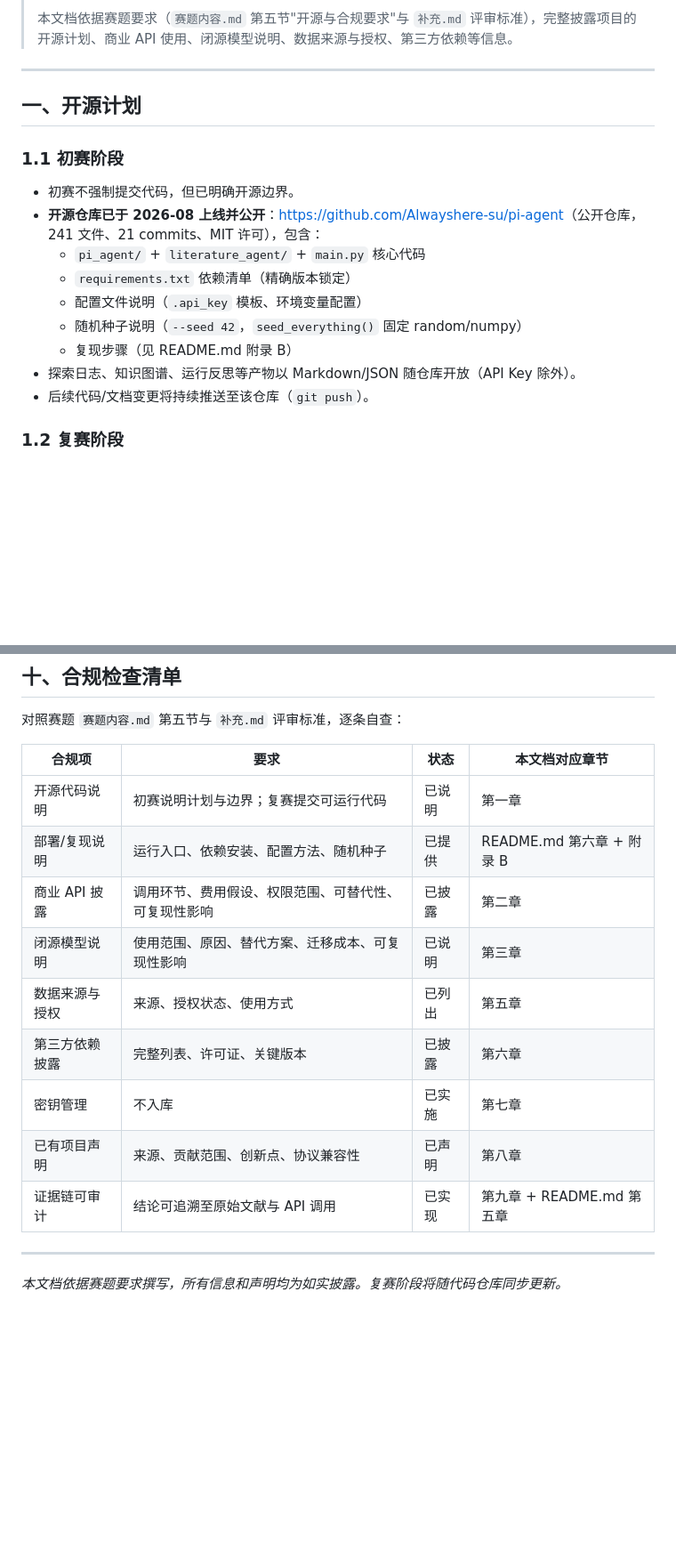
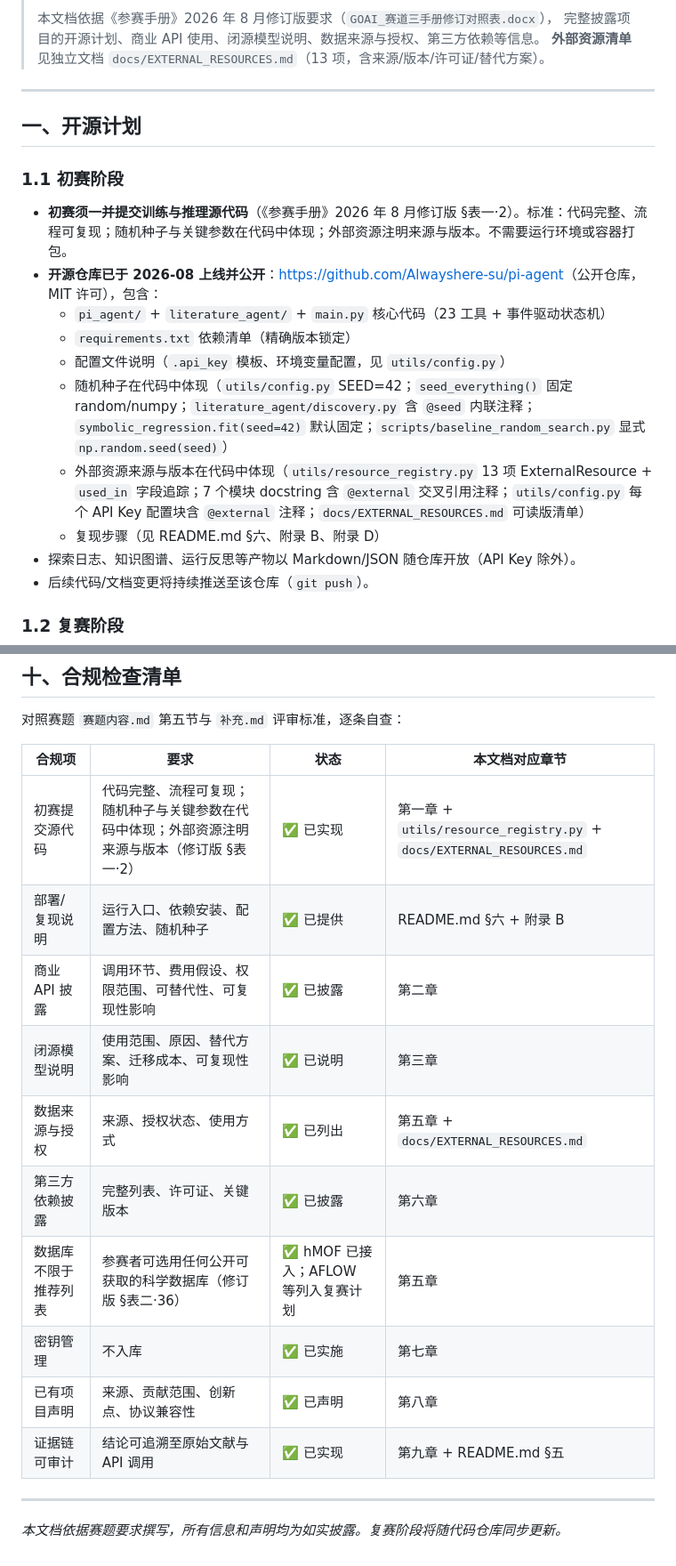
Before and after one commit to Alwayshere-su/pi-agent, a Markdown page: docs/COMPLIANCE.md, 2 parts joined by grey strips. Shown at 89% size. Drawn GitHub-style; blank space fills up the shorter version.

```diff
--- a/docs/COMPLIANCE.md
+++ b/docs/COMPLIANCE.md
@@ -6,5 +6,7 @@
 >
-> 本文档依据赛题要求（`赛题内容.md` 第五节"开源与合规要求"与 `补充.md` 评审标准），完整披露项目的开源计划、商业 API 使用、闭源模型说明、数据来源与授权、第三方依赖等信息。
+> 本文档依据《参赛手册》2026 年 8 月修订版要求（`GOAI_赛道三手册修订对照表.docx`），
+> 完整披露项目的开源计划、商业 API 使用、闭源模型说明、数据来源与授权、第三方依赖等信息。
+> **外部资源清单**见独立文档 `docs/EXTERNAL_RESOURCES.md`（13 项，含来源/版本/许可证/替代方案）。
 
 ---
 
@@ -12,13 +14,14 @@
 
 ### 1.1 初赛阶段
 
-- 初赛不强制提交代码，但已明确开源边界。
-- **开源仓库已于 2026-08 上线并公开**：<https://github.com/Alwayshere-su/pi-agent>（公开仓库，241 文件、21 commits、MIT 许可），包含：
-  - `pi_agent/` + `literature_agent/` + `main.py` 核心代码
+- **初赛须一并提交训练与推理源代码**（《参赛手册》2026 年 8 月修订版 §表一·2）。标准：代码完整、流程可复现；随机种子与关键参数在代码中体现；外部资源注明来源与版本。不需要运行环境或容器打包。
+- **开源仓库已于 2026-08 上线并公开**：<https://github.com/Alwayshere-su/pi-agent>（公开仓库，MIT 许可），包含：
+  - `pi_agent/` + `literature_agent/` + `main.py` 核心代码（23 工具 + 事件驱动状态机）
   - `requirements.txt` 依赖清单（精确版本锁定）
-  - 配置文件说明（`.api_key` 模板、环境变量配置）
-  - 随机种子说明（`--seed 42`，`seed_everything()` 固定 random/numpy）
-  - 复现步骤（见 README.md 附录 B）
+  - 配置文件说明（`.api_key` 模板、环境变量配置，见 `utils/config.py`）
+  - 随机种子在代码中体现（`utils/config.py` SEED=42；`seed_everything()` 固定 random/numpy；`literature_agent/discovery.py` 含 `@seed` 内联注释；`symbolic_regression.fit(seed=42)` 默认固定；`scripts/baseline_random_search.py` 显式 `np.random.seed(seed)`）
+  - 外部资源来源与版本在代码中体现（`utils/resource_registry.py` 13 项 ExternalResource + `used_in` 字段追踪；7 个模块 docstring 含 `@external` 交叉引用注释；`utils/config.py` 每个 API Key 配置块含 `@external` 注释；`docs/EXTERNAL_RESOURCES.md` 可读版清单）
+  - 复现步骤（见 README.md §六、附录 B、附录 D）
 - 探索日志、知识图谱、运行反思等产物以 Markdown/JSON 随仓库开放（API Key 除外）。
 - 后续代码/文档变更将持续推送至该仓库（`git push`）。
 
@@ -232,15 +235,16 @@
 
 | 合规项 | 要求 | 状态 | 本文档对应章节 |
 |--------|------|------|---------------|
-| 开源代码说明 | 初赛说明计划与边界；复赛提交可运行代码 | 已说明 | 第一章 |
-| 部署/复现说明 | 运行入口、依赖安装、配置方法、随机种子 | 已提供 | README.md 第六章 + 附录 B |
-| 商业 API 披露 | 调用环节、费用假设、权限范围、可替代性、可复现性影响 | 已披露 | 第二章 |
-| 闭源模型说明 | 使用范围、原因、替代方案、迁移成本、可复现性影响 | 已说明 | 第三章 |
-| 数据来源与授权 | 来源、授权状态、使用方式 | 已列出 | 第五章 |
-| 第三方依赖披露 | 完整列表、许可证、关键版本 | 已披露 | 第六章 |
-| 密钥管理 | 不入库 | 已实施 | 第七章 |
-| 已有项目声明 | 来源、贡献范围、创新点、协议兼容性 | 已声明 | 第八章 |
-| 证据链可审计 | 结论可追溯至原始文献与 API 调用 | 已实现 | 第九章 + README.md 第五章 |
+| 初赛提交源代码 | 代码完整、流程可复现；随机种子与关键参数在代码中体现；外部资源注明来源与版本（修订版 §表一·2） | ✅ 已实现 | 第一章 + `utils/resource_registry.py` + `docs/EXTERNAL_RESOURCES.md` |
+| 部署/复现说明 | 运行入口、依赖安装、配置方法、随机种子 | ✅ 已提供 | README.md §六 + 附录 B |
+| 商业 API 披露 | 调用环节、费用假设、权限范围、可替代性、可复现性影响 | ✅ 已披露 | 第二章 |
+| 闭源模型说明 | 使用范围、原因、替代方案、迁移成本、可复现性影响 | ✅ 已说明 | 第三章 |
+| 数据来源与授权 | 来源、授权状态、使用方式 | ✅ 已列出 | 第五章 + `docs/EXTERNAL_RESOURCES.md` |
+| 第三方依赖披露 | 完整列表、许可证、关键版本 | ✅ 已披露 | 第六章 |
+| 数据库不限于推荐列表 | 参赛者可选用任何公开可获取的科学数据库（修订版 §表二·36） | ✅ hMOF 已接入；AFLOW 等列入复赛计划 | 第五章 |
+| 密钥管理 | 不入库 | ✅ 已实施 | 第七章 |
+| 已有项目声明 | 来源、贡献范围、创新点、协议兼容性 | ✅ 已声明 | 第八章 |
+| 证据链可审计 | 结论可追溯至原始文献与 API 调用 | ✅ 已实现 | 第九章 + README.md §五 |
 
 ---
 
```
Also changed, not shown: other parts of docs/COMPLIANCE.md (+1 -1 lines), README.md (+3 -2 lines), docs/EXTERNAL_RESOURCES.md (added, +88 -0 lines).
